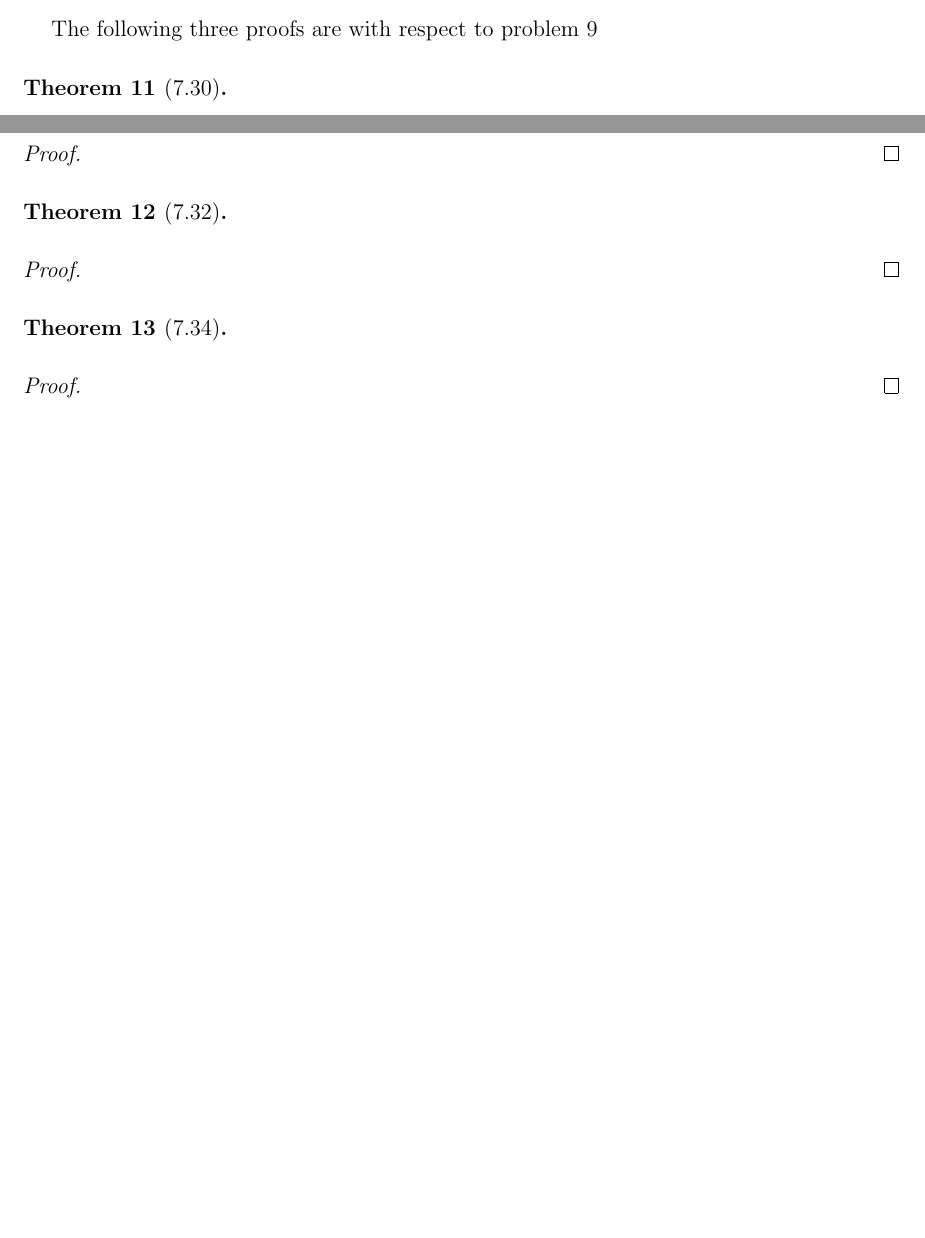
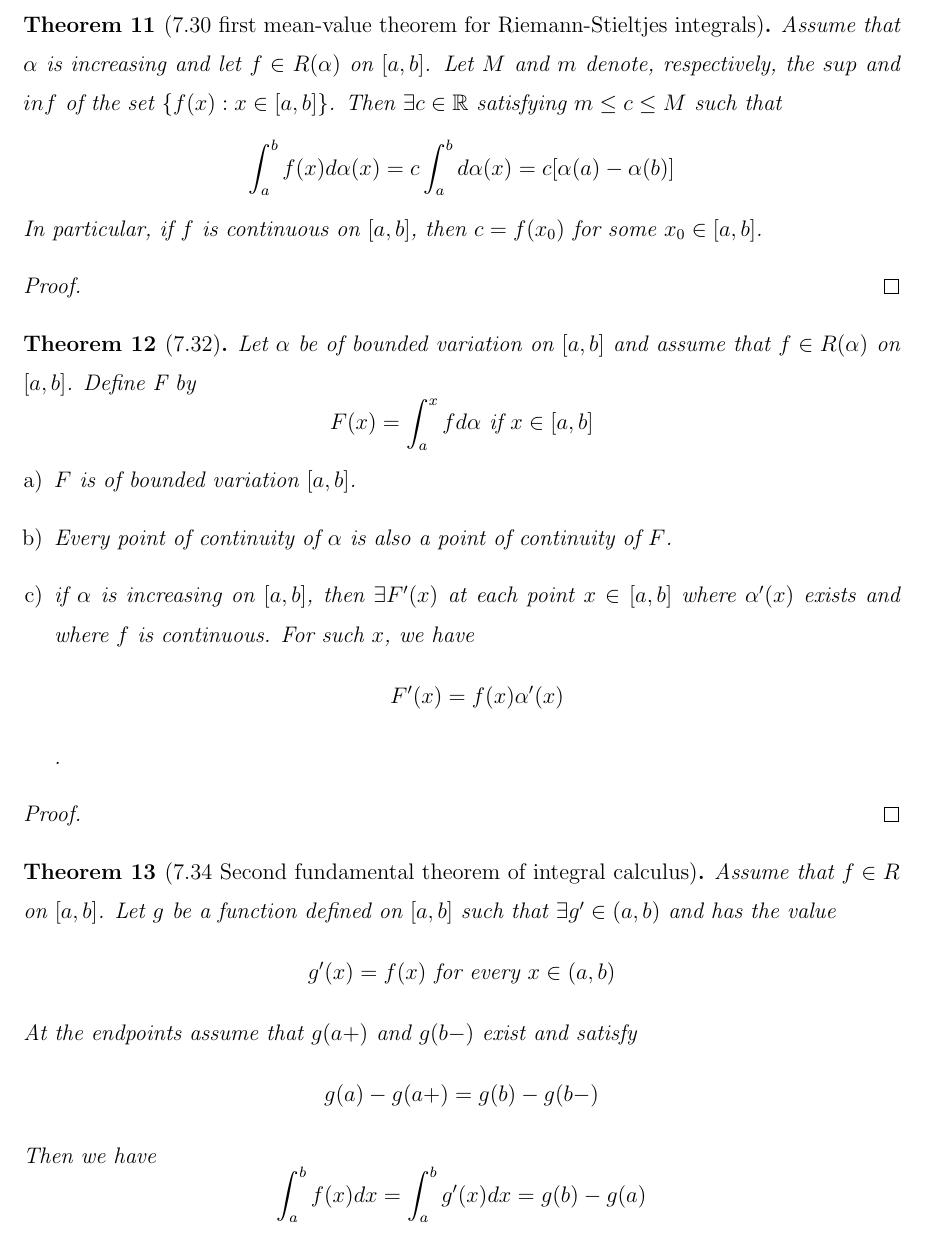
Before and after one commit to Ewalk21/QUIEVAN, a LaTeX paper (finalprfs.tex): two parts of pages 3 and 4 of 4 before the commit and part of page 4 of 5 after it, the two joined at a grey line, cut at the place of the change, the shorter picture padded with empty space. Compiled offline with pdfLaTeX.

Commit message:
setting up

```diff
--- a/finalprfs.tex
+++ b/finalprfs.tex
@@ -143,19 +143,36 @@ where $[x]$ is the greatest integer $\leq x$.
 \end{proof}
 
 The following three proofs are with respect to problem 9
-\begin{theorem}[7.30]
+\begin{theorem}[7.30 first mean-value theorem for Riemann-Stieltjes integrals]
+Assume that $\alpha$ is increasing and let $f \in R(\alpha)$ on $[a,b]$. Let $M$ and $m$ denote, respectively, the $sup$ and $inf$ of the set $\{f(x):x \in [a,b]\}$. Then $\exists c \in \mathbb{R}$ satisfying $m \leq c \leq M$ such that
+\[\int_{a}^{b}f(x)d\alpha(x) = c\int_{a}^{b}d\alpha(x) = c[\alpha(a)-\alpha(b)]\]
+In particular, if $f$ is continuous on $[a,b]$, then $c=f(x_{0})$ for some $x_{0} \in [a,b]$.
 %Theorem 7.30, 7.32 and 7.34 with examples
 \end{theorem}
 \begin{proof}
 \end{proof}
 
 \begin{theorem}[7.32]
+Let $\alpha$ be of bounded variation on $[a,b]$ and assume that
+$f \in R(\alpha)$ on $[a,b]$. Define F by
+\[F(x)=\int_{a}^{x} f d \alpha \textrm{ if } x \in [a,b]\]
+\begin{enumerate}[\upshape a)]
+  \item $F$ is of bounded variation $[a,b]$.
+  \item Every point of continuity of $\alpha$ is also a point of continuity of $F$.
+  \item if $\alpha$ is increasing on $[a,b]$, then $\exists F^\prime(x)$ at each point $x \in [a,b]$ where $\alpha^\prime(x)$ exists and where $f$ is continuous. For such $x$, we have $$F^\prime(x) = f(x)\alpha^\prime(x)$$.
+\end{enumerate}
 %Theorem 7.30, 7.32 and 7.34 with examples
 \end{theorem}
 \begin{proof}
 \end{proof}
 
-\begin{theorem}[7.34]
+\begin{theorem}[7.34 Second fundamental theorem of integral calculus]
+Assume that $f \in R$ on $[a,b]$. Let $g$ be a function defined on $[a,b]$ such that $\exists g^\prime \in (a,b)$ and has the value
+\[g^\prime(x) = f(x) \textrm{ for every } x \in (a,b)\]
+At the endpoints assume that $g(a+)$ and $g(b-)$ exist and satisfy
+\[g(a) - g(a+) = g(b) - g(b-)\]
+Then we have
+\[\int_{a}^{b} f(x)dx = \int_{a}^{b} g^\prime(x)dx = g(b) - g(a)\]
 %Theorem 7.30, 7.32 and 7.34 with examples
 \end{theorem}
 \begin{proof}
```
